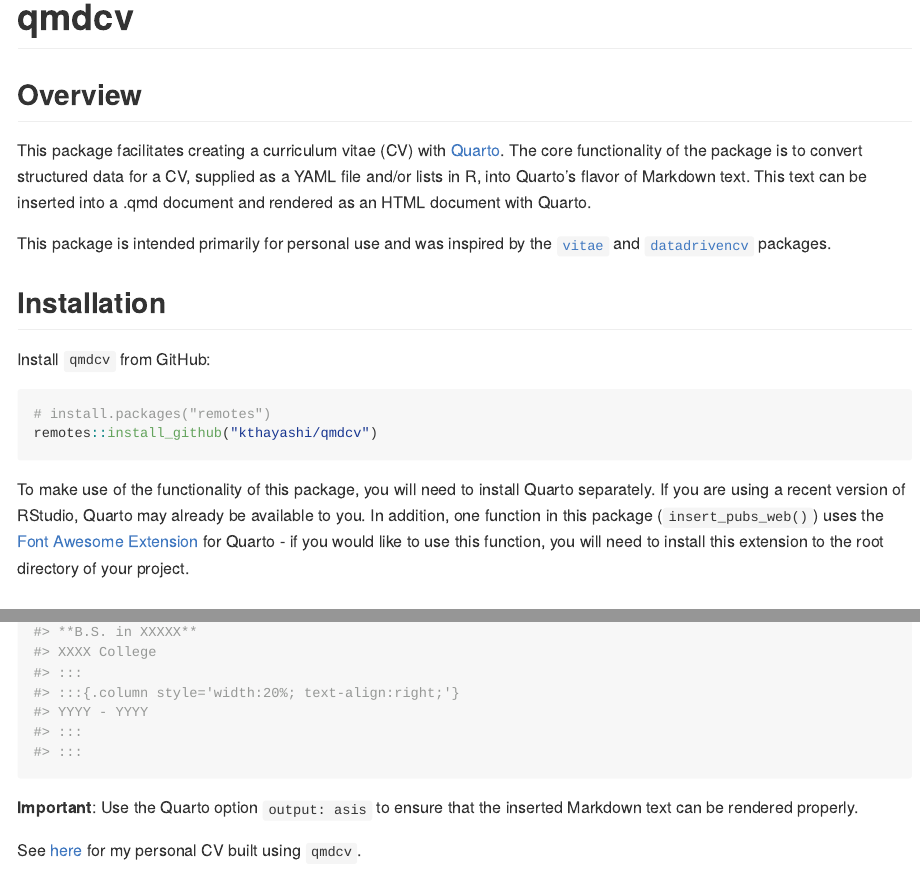
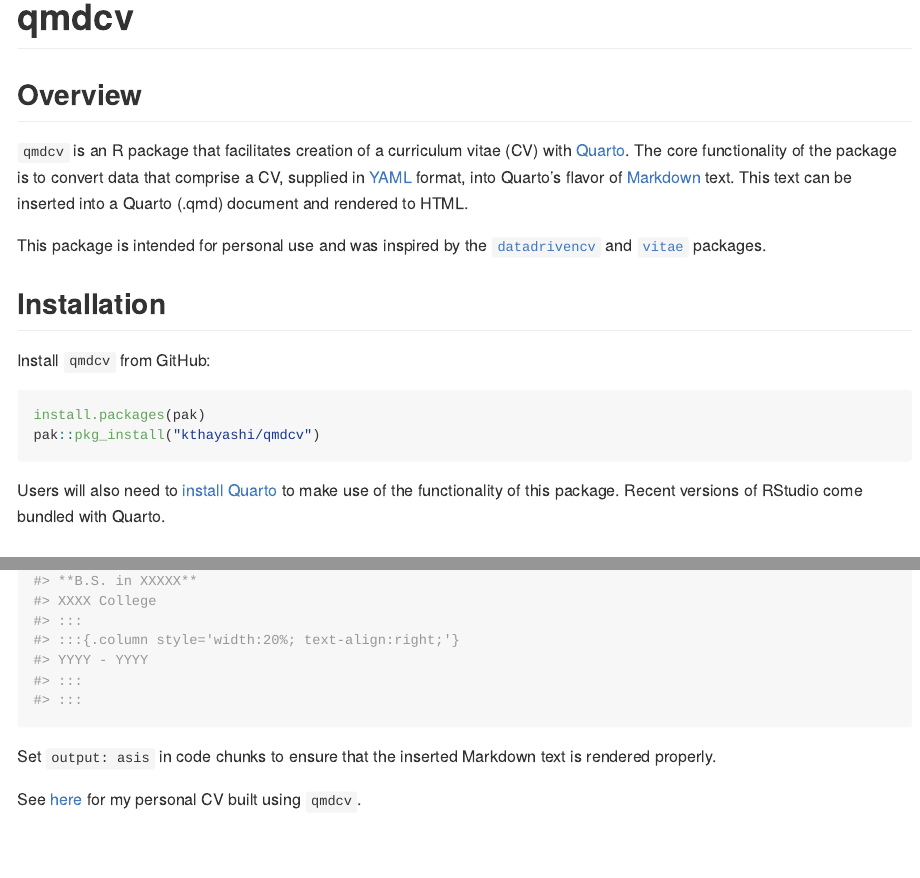
Before and after one commit to kthayashi/qmdcv, an R Markdown document (README.Rmd): the page in a window 1100 px wide, from its top, and a second part further down, joined at a grey line. The pictures show the output file README.md that the author committed with the source, drawn offline in the style of GitHub; badge pictures from the web are left out.

Commit message:
Update DESCRIPTION, README, and LICENSE

````diff
--- a/README.Rmd
+++ b/README.Rmd
@@ -22,20 +22,20 @@
 
 ## Overview
 
-This package facilitates creating a curriculum vitae (CV) with [Quarto](https://quarto.org/). The core functionality of the package is to convert structured data for a CV, supplied as a YAML file and/or lists in R, into Quarto's flavor of Markdown text. This text can be inserted into a .qmd document and rendered as an HTML document with Quarto.
+`qmdcv` is an R package that facilitates creation of a curriculum vitae (CV) with [Quarto](https://quarto.org). The core functionality of the package is to convert data that comprise a CV, supplied in [YAML](https://yaml.org) format, into Quarto's flavor of [Markdown](https://quarto.org/docs/authoring/markdown-basics.html) text. This text can be inserted into a Quarto (.qmd) document and rendered to HTML.
 
-This package is intended primarily for personal use and was inspired by the [`vitae`](https://github.com/mitchelloharawild/vitae/) and [`datadrivencv`](https://github.com/nstrayer/datadrivencv) packages.
+This package is intended for personal use and was inspired by the [`datadrivencv`](https://nickstrayer.me/datadrivencv) and [`vitae`](https://pkg.mitchelloharawild.com/vitae) packages.
 
 ## Installation
 
 Install `qmdcv` from GitHub:
 
 ```{r eval=FALSE}
-# install.packages("remotes")
-remotes::install_github("kthayashi/qmdcv")
+install.packages(pak)
+pak::pkg_install("kthayashi/qmdcv")
 ```
 
-To make use of the functionality of this package, you will need to install Quarto separately. If you are using a recent version of RStudio, Quarto may already be available to you. In addition, one function in this package (`insert_pubs_web()`) uses the [Font Awesome Extension](https://github.com/quarto-ext/fontawesome) for Quarto - if you would like to use this function, you will need to install this extension to the root directory of your project.
+Users will also need to [install Quarto](https://quarto.org/docs/get-started) to make use of the functionality of this package. Recent versions of RStudio come bundled with Quarto.
 
 ## Usage
 
@@ -64,7 +64,7 @@
 insert(edu)
 ```
 
-**Important**: Use the Quarto option `output: asis` to ensure that the inserted Markdown text can be rendered properly.
+Set `output: asis` in code chunks to ensure that the inserted Markdown text is rendered properly.
 
 See [here](https://github.com/kthayashi/cv) for my personal CV built using `qmdcv`.
 
````
Also changed, not shown: LICENSE.md, README.md, 2 other files.
